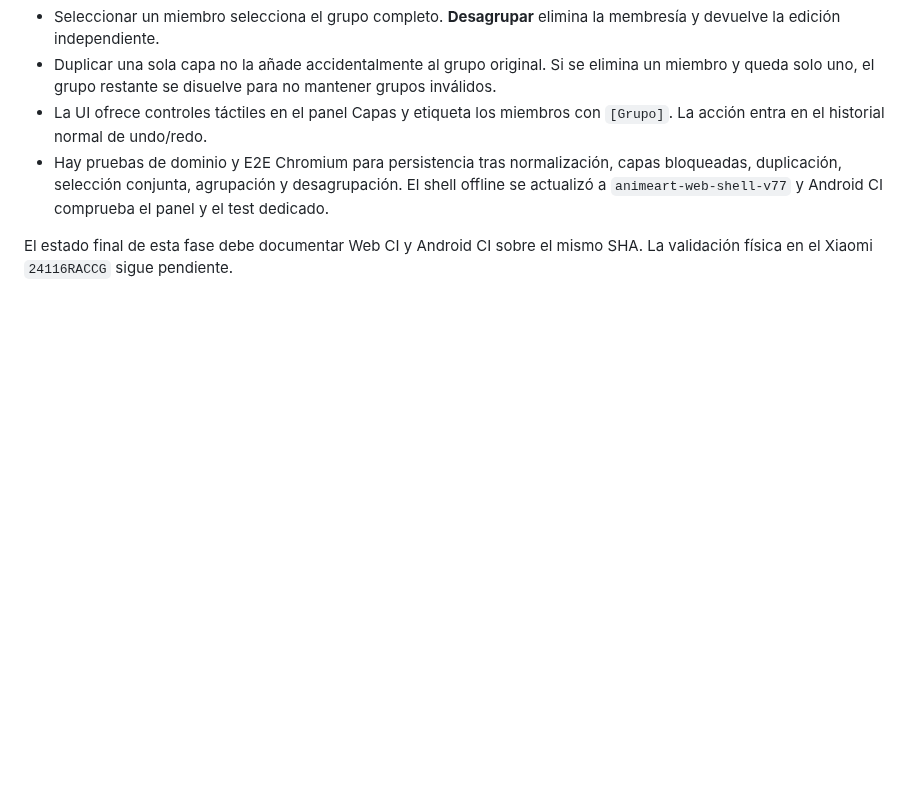
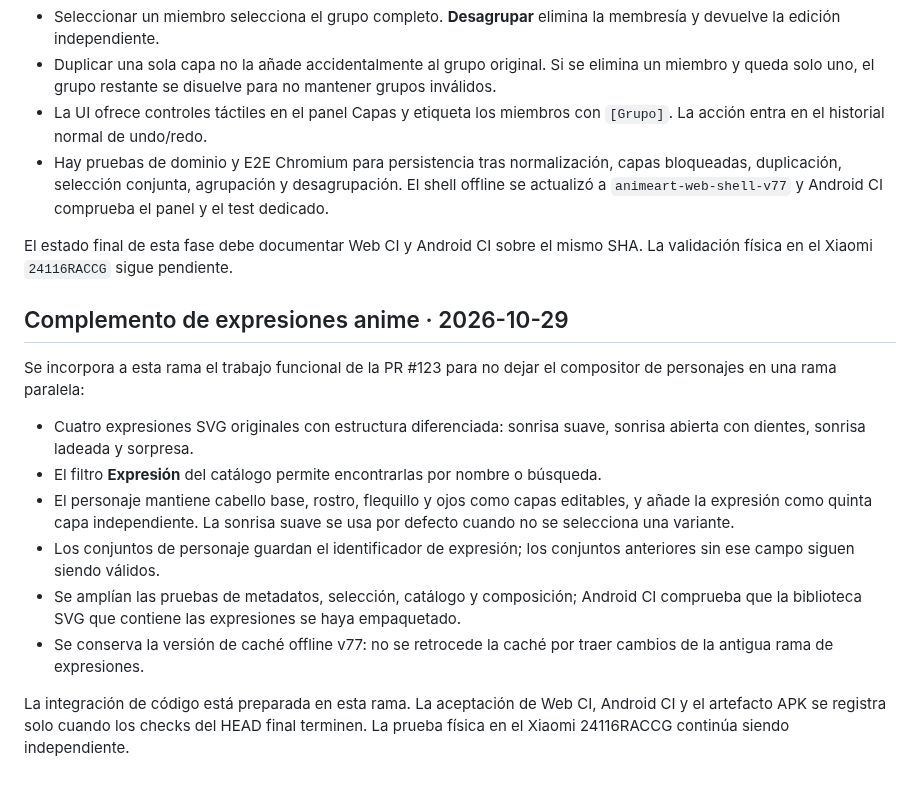
Before and after one commit to jonhararagi/animeart, a Markdown page: docs/KAPIART_CANVA_WORKFLOW.md, the part around the change. GitHub-like rendering; blank space fills up the shorter version.

Commit message:
docs(kapiart): record integrated anime expression workflow

```diff
--- a/docs/KAPIART_CANVA_WORKFLOW.md
+++ b/docs/KAPIART_CANVA_WORKFLOW.md
@@ -107,3 +107,16 @@ Esta fase añade agrupación/desagrupación real al modelo de capas existente:
 - Hay pruebas de dominio y E2E Chromium para persistencia tras normalización, capas bloqueadas, duplicación, selección conjunta, agrupación y desagrupación. El shell offline se actualizó a `animeart-web-shell-v77` y Android CI comprueba el panel y el test dedicado.
 
 El estado final de esta fase debe documentar Web CI y Android CI sobre el mismo SHA. La validación física en el Xiaomi `24116RACCG` sigue pendiente.
+
+## Complemento de expresiones anime · 2026-10-29
+
+Se incorpora a esta rama el trabajo funcional de la PR #123 para no dejar el compositor de personajes en una rama paralela:
+
+- Cuatro expresiones SVG originales con estructura diferenciada: sonrisa suave, sonrisa abierta con dientes, sonrisa ladeada y sorpresa.
+- El filtro **Expresión** del catálogo permite encontrarlas por nombre o búsqueda.
+- El personaje mantiene cabello base, rostro, flequillo y ojos como capas editables, y añade la expresión como quinta capa independiente. La sonrisa suave se usa por defecto cuando no se selecciona una variante.
+- Los conjuntos de personaje guardan el identificador de expresión; los conjuntos anteriores sin ese campo siguen siendo válidos.
+- Se amplían las pruebas de metadatos, selección, catálogo y composición; Android CI comprueba que la biblioteca SVG que contiene las expresiones se haya empaquetado.
+- Se conserva la versión de caché offline v77: no se retrocede la caché por traer cambios de la antigua rama de expresiones.
+
+La integración de código está preparada en esta rama. La aceptación de Web CI, Android CI y el artefacto APK se registra solo cuando los checks del HEAD final terminen. La prueba física en el Xiaomi 24116RACCG continúa siendo independiente.
```
